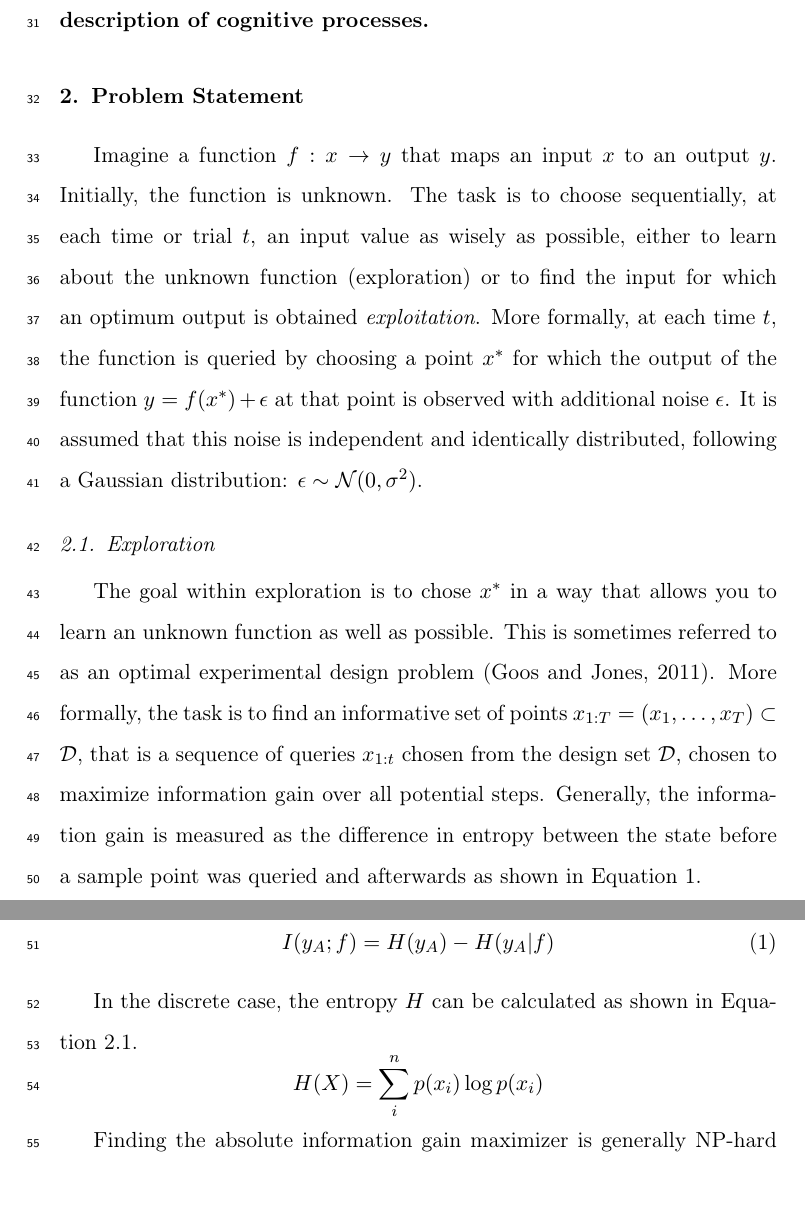
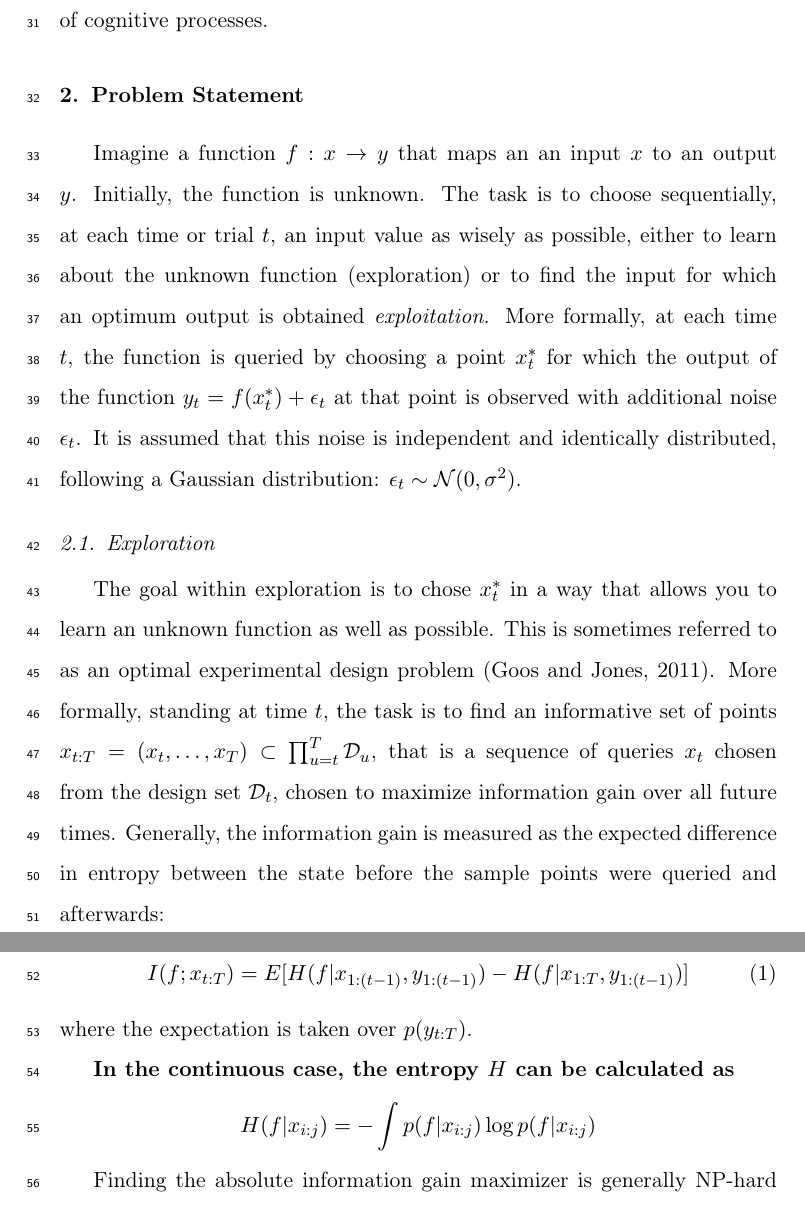
Before and after one commit to mspeekenbrink/GPT, a LaTeX paper (gptutorial.tex): two parts of pages 3 and 4 of 31, joined at a grey line, cut so that both start at the same text. Compiled offline with pdfLaTeX.

Commit message:
some notational edits

```diff
--- a/gptutorial.tex
+++ b/gptutorial.tex
@@ -63,25 +62,28 @@ This tutorial will introduce Gaussian Process Exploration-Exploitation as an app
-It consists of 5 main parts: The first part will introduce the mathematical basis of Gaussian process regression. The second part will show how Gaussian processes can be used in problems of optimal experimental design, where the goal -- learning a function as well as possible -- is purely explorative. The third part will describe Bayesian optimization (\emph{exploitation}) with Gaussian processes. \fixme{In the fourth part, we will discuss the use of Gaussian process exploration-exploitation in situations with additional requirements and show how they can be applied when the goal is to avoid areas that are below a certain threshold. We will conclude by sketching out the possibility of Gaussian Processes as a low level description of cognitive processes.}
+This tutorial will introduce Gaussian Process Exploration-Exploitation as an approach towards learning and optimizing unknown functions. %It is intended for a general readership and contains many practical examples and high level explanations.
+It consists of 5 main parts: The first part will introduce the mathematical basis of Gaussian process regression. The second part will show how Gaussian processes can be used in problems of optimal experimental design, where the goal -- learning a function as well as possible -- is purely explorative. The third part will describe Bayesian optimization (\emph{exploitation}) with Gaussian processes. \fixme{In the fourth part, we will discuss the use of Gaussian process exploration-exploitation in situations with additional requirements and show how they can be applied when the goal is to avoid areas that are below a certain threshold.} We will conclude by sketching out the possibility of Gaussian Processes as a low level description of cognitive processes.
 
 
 %%%%%%%%%%%%%%%%%%%%%%%%%%%%%%%%%%%%%%%%%%%%%%%%%%%%%%%%%%%%%%%%%%%%%%%%%%%%%%%%%%%%%%%%%%%%%%%%%%%%%%%%%%%%%%%%%
 %%%%%%%%%%%%%%%%%%%%%%%%%%%%%%%%%%%%%%%%%%%%%%%%%%%%%%%%%%%%%%%%%%%%%%%%%%%%%%%%%%%%%%%%%%%%%%%%%%%%%%%%%%%%%%%%%
 %Quick problem statement
 \section{Problem Statement}
-Imagine a function $f: x \rightarrow y$ that maps an input $x$ to an output $y$. Initially, the function is unknown. The task is to choose sequentially, at each time or trial $t$, an input value as wisely as possible, either to learn about the unknown function (exploration) or to find the input for which an optimum output is obtained \emph{exploitation}. More formally, at each time $t$, the function is queried by choosing a point $x^*$ for which the output of the function $y=f(x^*)+\epsilon$ at that point is observed with additional noise $\epsilon$. It is assumed that this noise is independent and identically distributed, following a Gaussian distribution: $\epsilon \sim \mathcal{N}(0,\sigma^2)$.
+Imagine a function $f: x \rightarrow y$ that maps an an input $x$ to an output $y$. Initially, the function is unknown. The task is to choose sequentially, at each time or trial $t$, an input value as wisely as possible, either to learn about the unknown function (exploration) or to find the input for which an optimum output is obtained \emph{exploitation}. More formally, at each time $t$, the function is queried by choosing a point $x^*_t$ for which the output of the function $y_t=f(x^*_t)+\epsilon_t$ at that point is observed with additional noise $\epsilon_t$. It is assumed that this noise is independent and identically distributed, following a Gaussian distribution: $\epsilon_t \sim \mathcal{N}(0,\sigma^2)$.
 
 \subsection{Exploration}
-The goal within exploration is to chose $x^*$ in a way that allows you to learn an unknown function as well as possible. This is sometimes referred to as an optimal experimental design problem \citep{goos2011optimal}. More formally, the task is to find an informative set of points $x_{1:T} = (x_1,\ldots,x_T) \subset \mathcal{D}$, that is a sequence of queries $x_{1:t}$ chosen from the design set $\mathcal{D}$, chosen to maximize information gain over all potential steps. Generally, the information gain is measured as the difference in entropy between the state before a sample point was queried and afterwards as shown in Equation~\ref{eq:infogain1}.
+The goal within exploration is to chose $x^*_t$ in a way that allows you to learn an unknown function as well as possible. This is sometimes referred to as an optimal experimental design problem \citep{goos2011optimal}. More formally, standing at time $t$, the task is to find an informative set of points $x_{t:T} = (x_t,\ldots,x_T) \subset \prod_{u=t}^T \mathcal{D}_u$, that is a sequence of queries $x_t$ chosen from the design set $\mathcal{D}_t$, chosen to maximize information gain over all future times. Generally, the information gain is measured as the expected difference in entropy between the state before the sample points were queried and afterwards:% as shown in Equation~\ref{eq:infogain1}.
 
 \begin{align}
 \label{eq:infogain1}
- I(y_{A};f)=H(y_{A})-H(y_{A}|f)
+I(f;x_{t:T})=E[H(f|x_{1:(t-1)},y_{1:(t-1)})-H(f|x_{1:T},y_{1:(t-1)})]
 \end{align}
+where the expectation is taken over $p(y_{t:T})$.
 
-In the discrete case, the entropy $H$ can be calculated as shown in Equation~\ref{eq:entdis}.
+\fixme{In the continuous case, the entropy $H$ can be calculated as% shown in Equation~\ref{eq:entdis}.
 \begin{equation*}
 \label{eq:entdis}
-H(X)=\sum_i^n p(x_i) \log p(x_i)
+H(f|x_{i:j})= - \int p(f|x_{i:j}) \log p(f|x_{i:j}) %\sum_i^n p(x_i) \log p(x_i)
 \end{equation*}
+}
 
 Finding the absolute information gain maximizer is generally NP-hard \citep{ko1995exact}, which means that one can never know the best strategy of how to pick all of the observations over time to certainly reach the maximum information gain at the end as this requires an exponentially increasing problem space to be evaluated.
 
```
Also changed, not shown: gptutorial.pdf, gptutorial.tex (3 more changed lines), 2 other files.
